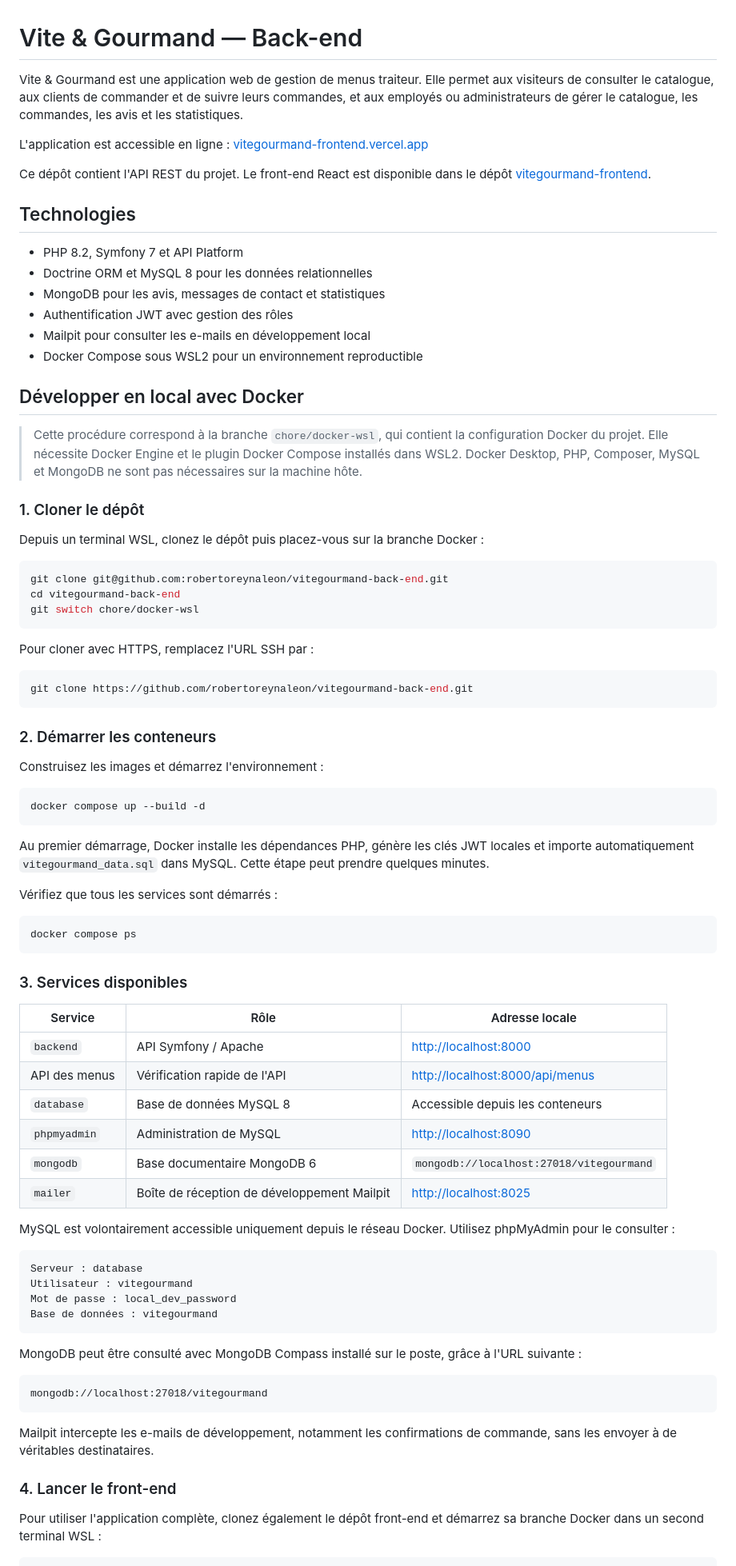
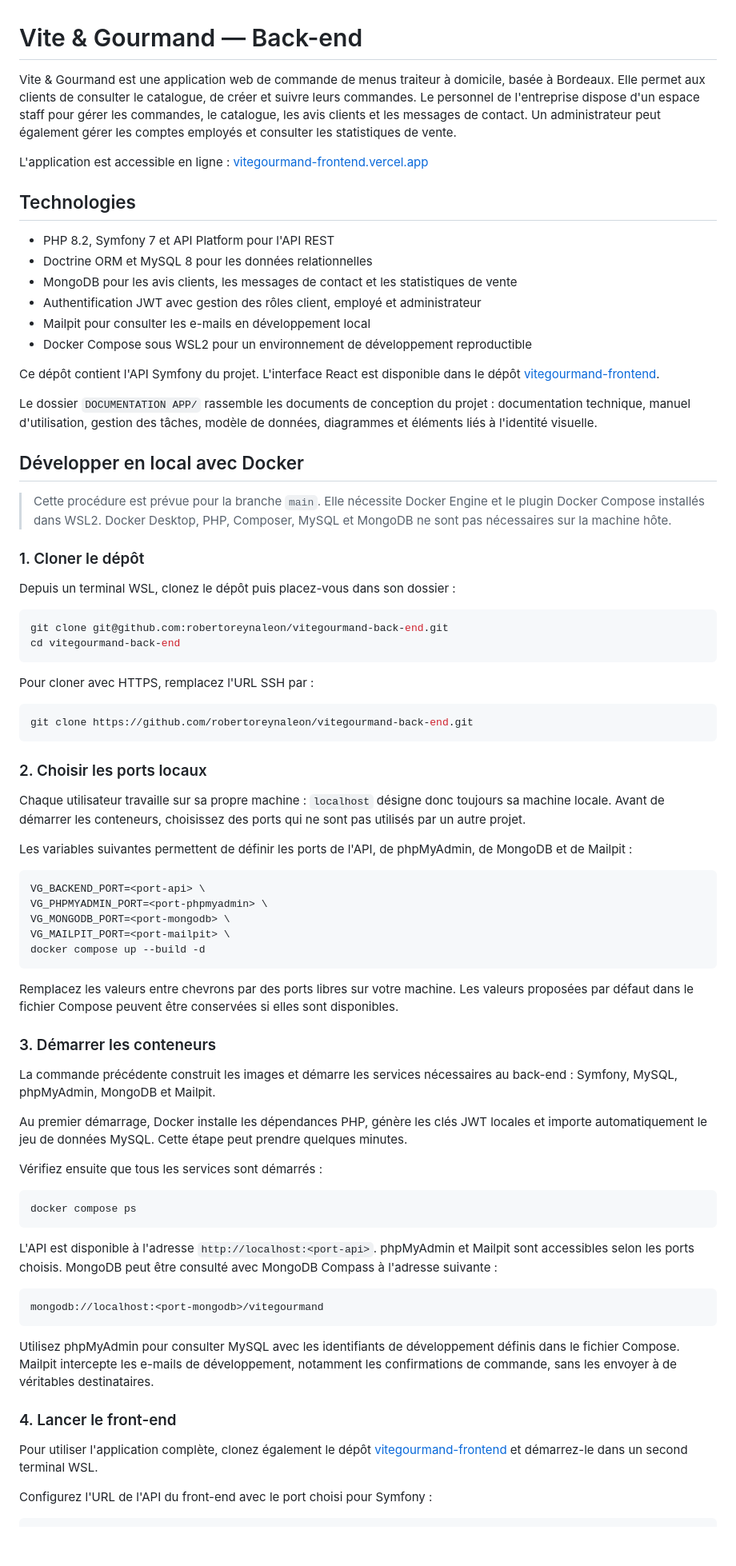
Before and after one commit to robertoreynaleon/vitegourmand-back-end, a Markdown page: README.md, the part around one of its changes. Shown at 80% size. Drawn GitHub-style; blank space fills up the shorter version.

Commit message:
docs: actualise le README et centralise la documentation

````diff
--- a/README.md
+++ b/README.md
@@ -1,32 +1,33 @@
 # Vite & Gourmand — Back-end
 
-Vite & Gourmand est une application web de gestion de menus traiteur. Elle permet aux visiteurs de consulter le catalogue, aux clients de commander et de suivre leurs commandes, et aux employés ou administrateurs de gérer le catalogue, les commandes, les avis et les statistiques.
+Vite & Gourmand est une application web de commande de menus traiteur à domicile, basée à Bordeaux. Elle permet aux clients de consulter le catalogue, de créer et suivre leurs commandes. Le personnel de l'entreprise dispose d'un espace staff pour gérer les commandes, le catalogue, les avis clients et les messages de contact. Un administrateur peut également gérer les comptes employés et consulter les statistiques de vente.
 
 L'application est accessible en ligne : [vitegourmand-frontend.vercel.app](https://vitegourmand-frontend.vercel.app/)
 
-Ce dépôt contient l'API REST du projet. Le front-end React est disponible dans le dépôt [vitegourmand-frontend](https://github.com/robertoreynaleon/vitegourmand-frontend).
-
 ## Technologies
 
-- PHP 8.2, Symfony 7 et API Platform
+- PHP 8.2, Symfony 7 et API Platform pour l'API REST
 - Doctrine ORM et MySQL 8 pour les données relationnelles
-- MongoDB pour les avis, messages de contact et statistiques
-- Authentification JWT avec gestion des rôles
+- MongoDB pour les avis clients, les messages de contact et les statistiques de vente
+- Authentification JWT avec gestion des rôles client, employé et administrateur
 - Mailpit pour consulter les e-mails en développement local
-- Docker Compose sous WSL2 pour un environnement reproductible
+- Docker Compose sous WSL2 pour un environnement de développement reproductible
+
+Ce dépôt contient l'API Symfony du projet. L'interface React est disponible dans le dépôt [vitegourmand-frontend](https://github.com/robertoreynaleon/vitegourmand-frontend).
+
+Le dossier `DOCUMENTATION APP/` rassemble les documents de conception du projet : documentation technique, manuel d'utilisation, gestion des tâches, modèle de données, diagrammes et éléments liés à l'identité visuelle.
 
 ## Développer en local avec Docker
 
-> Cette procédure correspond à la branche `chore/docker-wsl`, qui contient la configuration Docker du projet. Elle nécessite Docker Engine et le plugin Docker Compose installés dans WSL2. Docker Desktop, PHP, Composer, MySQL et MongoDB ne sont pas nécessaires sur la machine hôte.
+> Cette procédure est prévue pour la branche `main`. Elle nécessite Docker Engine et le plugin Docker Compose installés dans WSL2. Docker Desktop, PHP, Composer, MySQL et MongoDB ne sont pas nécessaires sur la machine hôte.
 
 ### 1. Cloner le dépôt
 
-Depuis un terminal WSL, clonez le dépôt puis placez-vous sur la branche Docker :
+Depuis un terminal WSL, clonez le dépôt puis placez-vous dans son dossier :
 
 ```bash
 git clone git@github.com:robertoreynaleon/vitegourmand-back-end.git
 cd vitegourmand-back-end
-git switch chore/docker-wsl
 ```
 
 Pour cloner avec HTTPS, remplacez l'URL SSH par :
@@ -35,52 +36,46 @@ Pour cloner avec HTTPS, remplacez l'URL SSH par :
 git clone https://github.com/robertoreynaleon/vitegourmand-back-end.git
 ```
 
-### 2. Démarrer les conteneurs
+### 2. Choisir les ports locaux
 
-Construisez les images et démarrez l'environnement :
+Chaque utilisateur travaille sur sa propre machine : `localhost` désigne donc toujours sa machine locale. Avant de démarrer les conteneurs, choisissez des ports qui ne sont pas utilisés par un autre projet.
+
+Les variables suivantes permettent de définir les ports de l'API, de phpMyAdmin, de MongoDB et de Mailpit :
 
 ```bash
+VG_BACKEND_PORT=<port-api> \
+VG_PHPMYADMIN_PORT=<port-phpmyadmin> \
+VG_MONGODB_PORT=<port-mongodb> \
+VG_MAILPIT_PORT=<port-mailpit> \
 docker compose up --build -d
 ```
 
-Au premier démarrage, Docker installe les dépendances PHP, génère les clés JWT locales et importe automatiquement `vitegourmand_data.sql` dans MySQL. Cette étape peut prendre quelques minutes.
+Remplacez les valeurs entre chevrons par des ports libres sur votre machine. Les valeurs proposées par défaut dans le fichier Compose peuvent être conservées si elles sont disponibles.
 
-Vérifiez que tous les services sont démarrés :
+### 3. Démarrer les conteneurs
+
+La commande précédente construit les images et démarre les services nécessaires au back-end : Symfony, MySQL, phpMyAdmin, MongoDB et Mailpit.
+
+Au premier démarrage, Docker installe les dépendances PHP, génère les clés JWT locales et importe automatiquement le jeu de données MySQL. Cette étape peut prendre quelques minutes.
+
+Vérifiez ensuite que tous les services sont démarrés :
 
 ```bash
 docker compose ps
 ```
 
-### 3. Services disponibles
-
-| Service | Rôle | Adresse locale |
-| --- | --- | --- |
-| `backend` | API Symfony / Apache | [http://localhost:8000](http://localhost:8000) |
-| API des menus | Vérification rapide de l'API | [http://localhost:8000/api/menus](http://localhost:8000/api/menus) |
-| `database` | Base de données MySQL 8 | Accessible depuis les conteneurs |
-| `phpmyadmin` | Administration de MySQL | [http://localhost:8090](http://localhost:8090) |
-| `mongodb` | Base documentaire MongoDB 6 | `mongodb://localhost:27018/vitegourmand` |
-| `mailer` | Boîte de réception de développement Mailpit | [http://localhost:8025](http://localhost:8025) |
-
-MySQL est volontairement accessible uniquement depuis le réseau Docker. Utilisez phpMyAdmin pour le consulter :
+L'API est disponible à l'adresse `http://localhost:<port-api>`. phpMyAdmin et Mailpit sont accessibles selon les ports choisis. MongoDB peut être consulté avec MongoDB Compass à l'adresse suivante :
 
 ```text
-Serveur : database
-Utilisateur : vitegourmand
-Mot de passe : local_dev_password
-Base de données : vitegourmand
+mongodb://localhost:<port-mongodb>/vitegourmand
 ```
 
-MongoDB peut être consulté avec MongoDB Compass installé sur le poste, grâce à l'URL suivante :
-
-```text
-mongodb://localhost:27018/vitegourmand
-```
-
-Mailpit intercepte les e-mails de développement, notamment les confirmations de commande, sans les envoyer à de véritables destinataires.
+Utilisez phpMyAdmin pour consulter MySQL avec les identifiants de développement définis dans le fichier Compose. Mailpit intercepte les e-mails de développement, notamment les confirmations de commande, sans les envoyer à de véritables destinataires.
 
 ### 4. Lancer le front-end
 
-Pour utiliser l'application complète, clonez également le dépôt front-end et démarrez sa branche Docker dans un second terminal WSL :
+Pour utiliser l'application complète, clonez également le dépôt [vitegourmand-frontend](https://github.com/robertoreynaleon/vitegourmand-frontend) et démarrez-le dans un second terminal WSL.
+
+Configurez l'URL de l'API du front-end avec le port choisi pour Symfony :
 
 ```bash
````
Also changed, not shown: other parts of README.md (+23 -7 lines).
